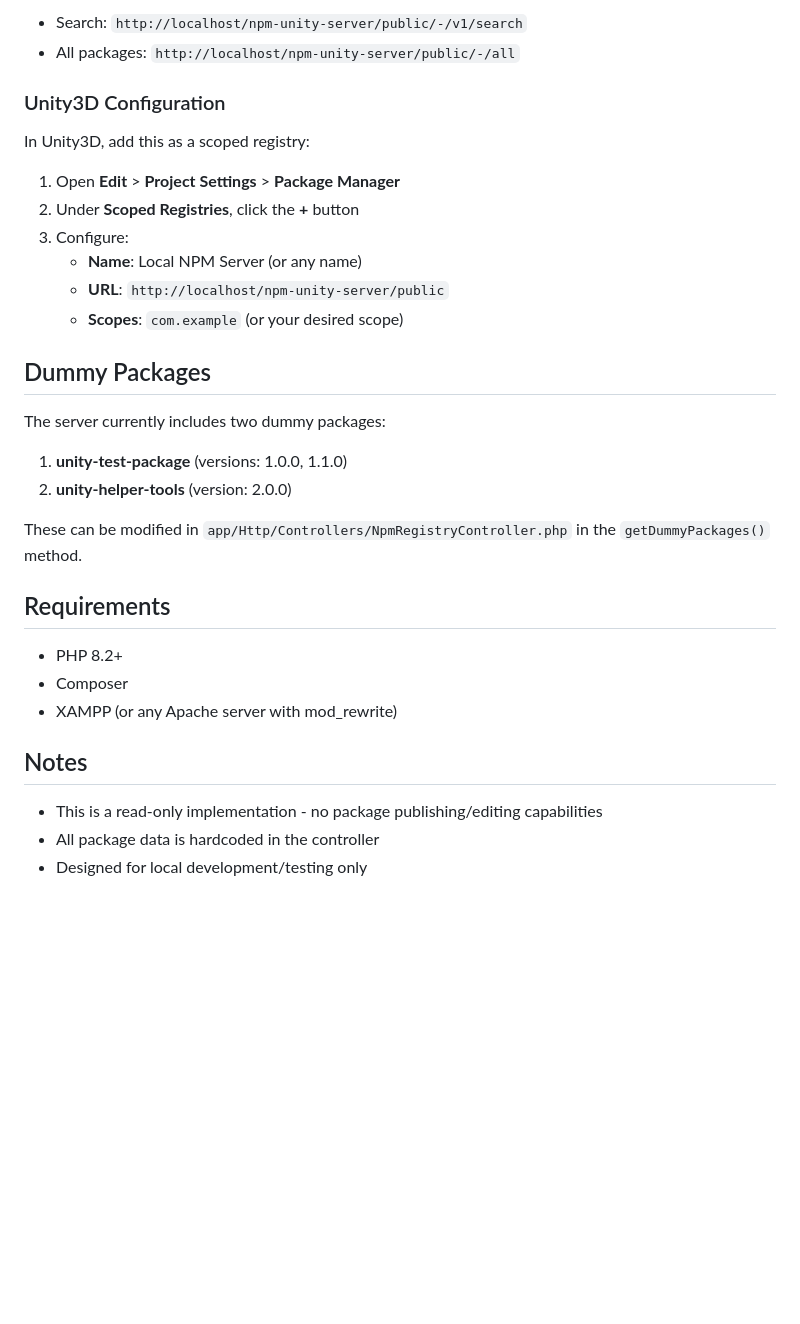
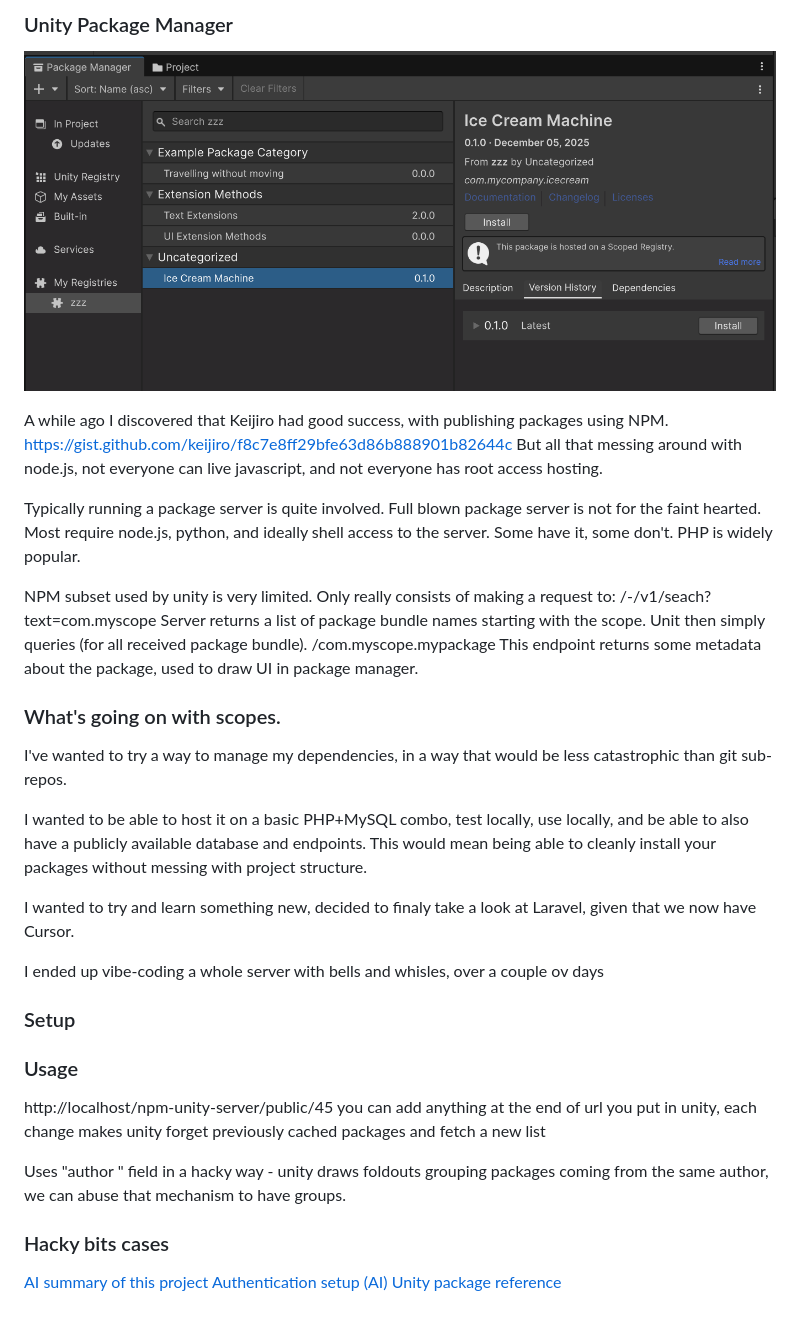
Before and after one commit to zambari/Npm-Unity-Server, a Markdown page: README.md, the part around the change printed below. Drawn GitHub-style; pictures changed too: docs/img/unity-package-manager.png (added); blank space fills up the shorter version.

Commit message:
Readme started

```diff
--- a/README.md
+++ b/README.md
@@ -19,35 +29,50 @@ Since the project is in `htdocs/npm-unity-server`, access the endpoints via:
 
-- Search: `http://localhost/npm-unity-server/public/-/v1/search`
-- All packages: `http://localhost/npm-unity-server/public/-/all`
+### Unity Package Manager
 
-### Unity3D Configuration
+![Package manager](docs/img/unity-package-manager.png "Title")
 
-In Unity3D, add this as a scoped registry:
+A while ago I discovered that Keijiro had good success, with publishing packages using NPM. https://gist.github.com/keijiro/f8c7e8ff29bfe63d86b888901b82644c But all that messing around with node.js, not everyone can live javascript, and not everyone has root access hosting.
 
-1. Open **Edit** > **Project Settings** > **Package Manager**
-2. Under **Scoped Registries**, click the **+** button
-3. Configure:
-   - **Name**: Local NPM Server (or any name)
-   - **URL**: `http://localhost/npm-unity-server/public`
-   - **Scopes**: `com.example` (or your desired scope)
+Typically running a package server is quite involved. Full blown package server is not for the faint hearted. Most require node.js, python, and ideally shell access to the server. Some have it, some don't. PHP is widely popular.
 
-## Dummy Packages
+NPM subset used by unity is very limited. Only really consists of making a request to:
+/-/v1/seach?text=com.myscope
+Server returns a list of package bundle names starting with the scope.
+Unit then simply queries (for all received package bundle).
+/com.myscope.mypackage
+This endpoint returns some metadata about the package, used to draw UI in package manager.
 
-The server currently includes two dummy packages:
 
-1. **unity-test-package** (versions: 1.0.0, 1.1.0)
-2. **unity-helper-tools** (version: 2.0.0)
+### What's going on with scopes.
 
-These can be modified in `app/Http/Controllers/NpmRegistryController.php` in the `getDummyPackages()` method.
 
-## Requirements
+I've wanted to try a way to manage my dependencies, in a way that would be less catastrophic than git sub-repos.
 
-- PHP 8.2+
-- Composer
-- XAMPP (or any Apache server with mod_rewrite)
 
-## Notes
+I wanted to be able to host it on a basic PHP+MySQL combo, test locally, use locally, and be able to also have a publicly available database and endpoints. This would mean being able to cleanly install your packages without messing with project structure.
 
-- This is a read-only implementation - no package publishing/editing capabilities
-- All package data is hardcoded in the controller
-- Designed for local development/testing only
+I wanted to try and learn something new, decided to finaly take a look at Laravel, given that we now have Cursor.
+
+I ended up vibe-coding a whole server with bells and whisles, over a couple ov days
+
+
+### Setup
+
+
+### Usage
+
+
+
+http://localhost/npm-unity-server/public/45 you can add anything at the end of url you put in unity, each change makes unity forget previously cached packages and fetch a new list
+
+Uses "author " field in a hacky way - unity draws foldouts grouping packages coming from the same author, we can abuse that mechanism to have groups.
+
+### Hacky bits cases
+
+
+
+
+
+[AI summary of this project](docs/AI_SUMMARY.md)
+[Authentication setup (AI)](docs/AUTHENTICATION_SETUP.md)
+[Unity package reference](docs/UNITY_PACKAGE_FORMAT.md)
```
Also changed, not shown: other parts of README.md (+20 -10 lines), docs/AUTHENTICATION_SETUP.md (added, +113 -0 lines), docs/DATABASE_SETUP.md (added, +354 -0 lines), docs/METADATA_LIFECYCLE.md (added, +110 -0 lines), docs/UNITY_PACKAGE_FORMAT.md (added, +38 -0 lines), docs/img/package-view.png (added), 7 other files.
